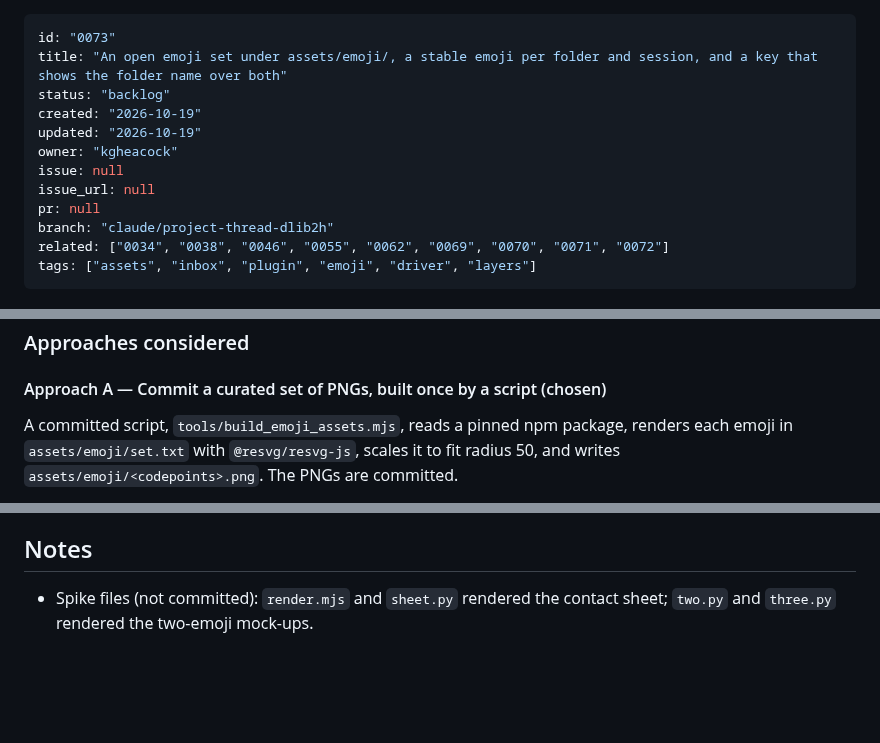
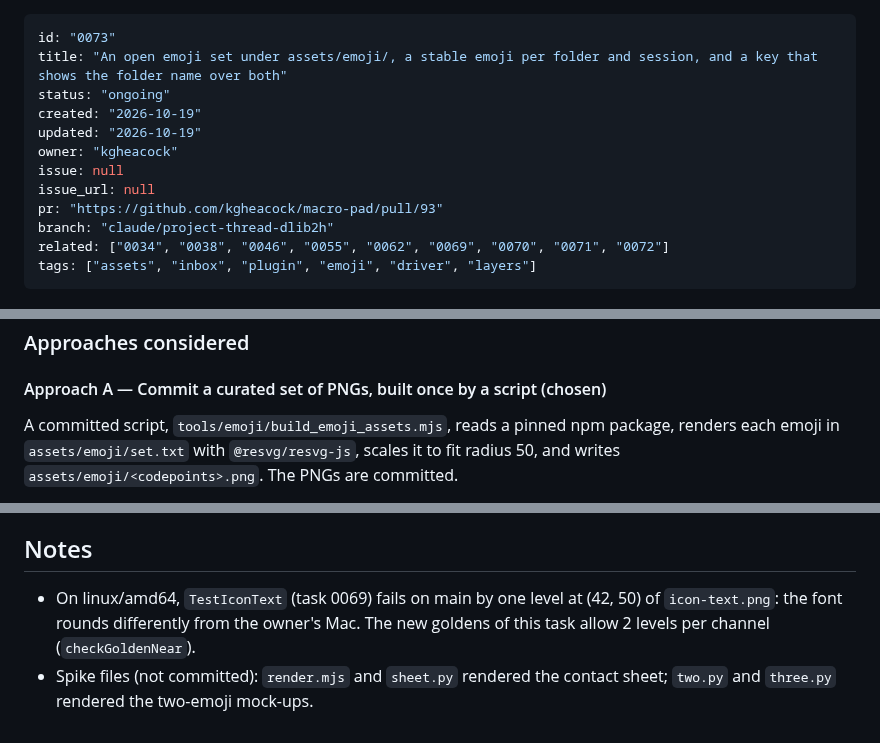
Before and after one commit to kgheacock/macro-pad, a Markdown page: tasks/ongoing/0073-emoji-icons-hashed-from-a-folder-or-a-session.md, 3 parts joined by grey strips. Rendered like a GitHub page; blank space fills up the shorter version.

```diff
--- a/tasks/ongoing/0073-emoji-icons-hashed-from-a-folder-or-a-session.md
+++ b/tasks/ongoing/0073-emoji-icons-hashed-from-a-folder-or-a-session.md
@@ -1,13 +1,13 @@
 ---
 id: "0073"
 title: "An open emoji set under assets/emoji/, a stable emoji per folder and session, and a key that shows the folder name over both"
-status: "backlog"
+status: "ongoing"
 created: "2026-10-19"
 updated: "2026-10-19"
 owner: "kgheacock"
 issue: null
 issue_url: null
-pr: null
+pr: "https://github.com/kgheacock/macro-pad/pull/93"
 branch: "claude/project-thread-dlib2h"
 related: ["0034", "0038", "0046", "0055", "0062", "0069", "0070", "0071", "0072"]
 tags: ["assets", "inbox", "plugin", "emoji", "driver", "layers"]
@@ -88,7 +88,7 @@ one every time, so a key and a terminal can be matched by eye.
 
 #### Approach A — Commit a curated set of PNGs, built once by a script (chosen)
 
-A committed script, `tools/build_emoji_assets.mjs`, reads a pinned npm package,
+A committed script, `tools/emoji/build_emoji_assets.mjs`, reads a pinned npm package,
 renders each emoji in `assets/emoji/set.txt` with `@resvg/resvg-js`, scales it to
 fit radius 50, and writes `assets/emoji/<codepoints>.png`. The PNGs are committed.
 
@@ -360,5 +365,8 @@ Settled by the owner on 2026-10-19 in the project thread.
 
 ## Notes
 
+- On linux/amd64, `TestIconText` (task 0069) fails on main by one level at
+  (42, 50) of `icon-text.png`: the font rounds differently from the owner's Mac.
+  The new goldens of this task allow 2 levels per channel (`checkGoldenNear`).
 - Spike files (not committed): `render.mjs` and `sheet.py` rendered the contact
   sheet; `two.py` and `three.py` rendered the two-emoji mock-ups.
```
Also changed, not shown: other parts of tasks/ongoing/0073-emoji-icons-hashed-from-a-folder-or-a-session.md (+17 -12 lines).
